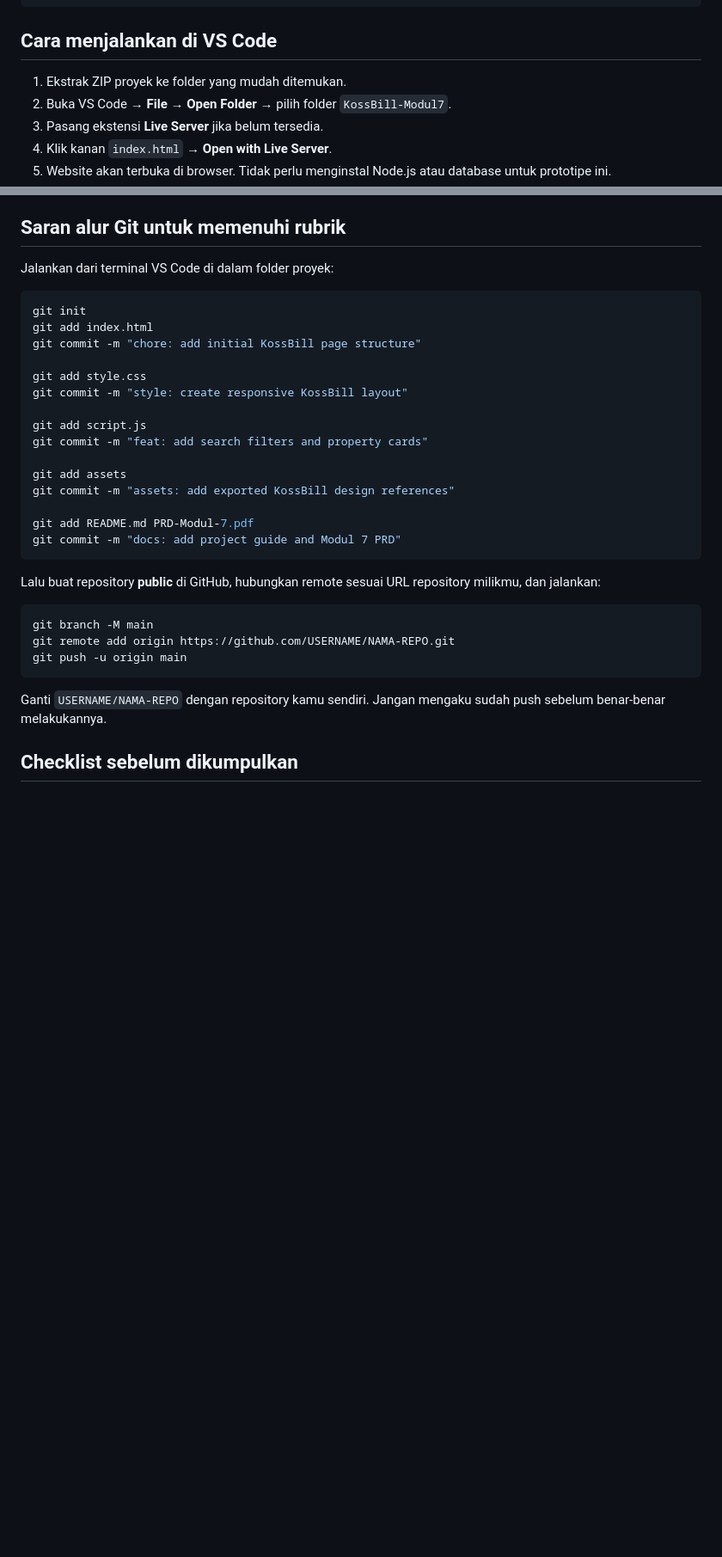
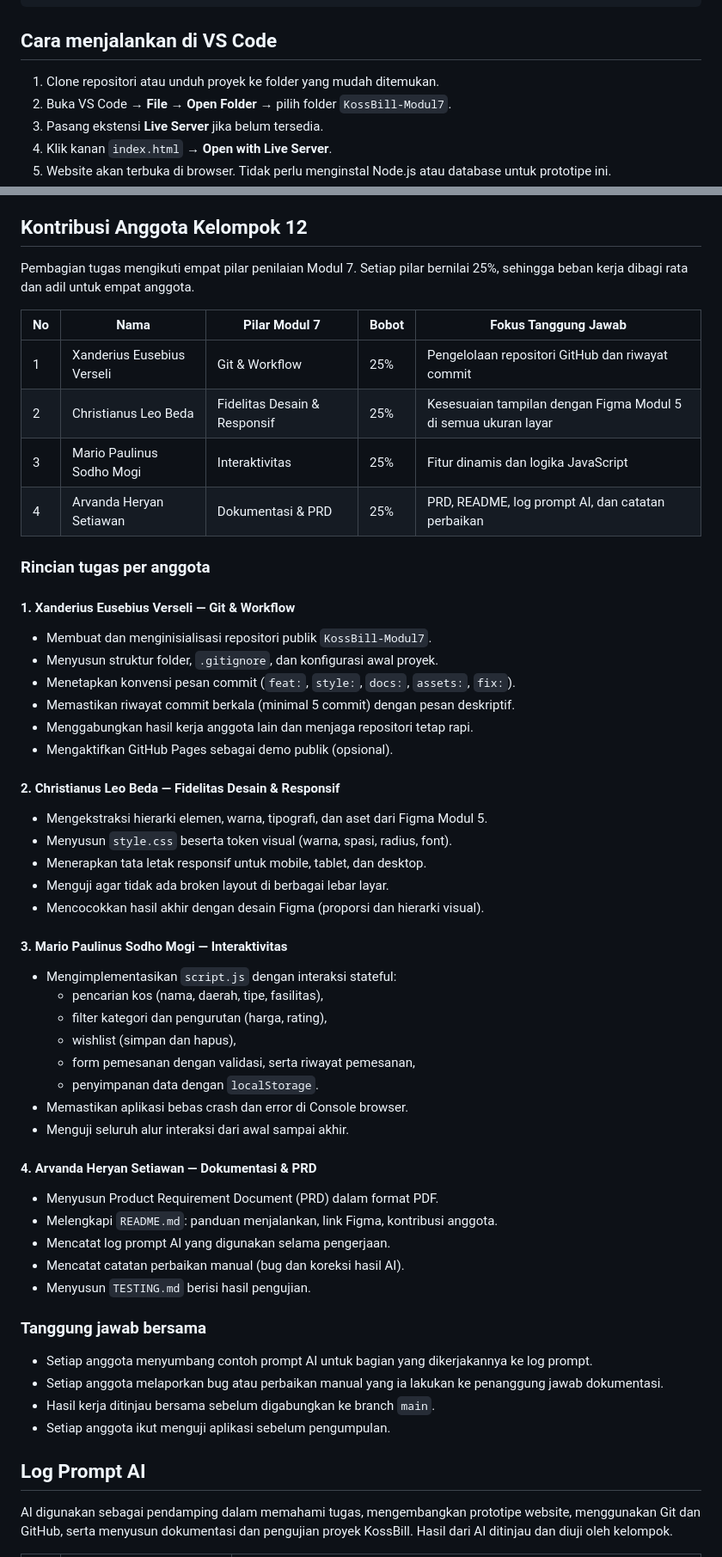
Before and after one commit to Xanderius01/KossBill-Modul7, a Markdown page: README.md, 2 parts joined by grey strips. Shown at 86% size. Rendered like a GitHub page; blank space fills up the shorter version.

Commit message:
docs: add contributions, AI prompt log, and manual fix notes to README

````diff
--- a/README.md
+++ b/README.md
@@ -26,7 +26,7 @@ KossBill-Modul7/
 
 ## Cara menjalankan di VS Code
 
-1. Ekstrak ZIP proyek ke folder yang mudah ditemukan.
+1. Clone repositori atau unduh proyek ke folder yang mudah ditemukan.
 2. Buka VS Code → **File → Open Folder** → pilih folder `KossBill-Modul7`.
 3. Pasang ekstensi **Live Server** jika belum tersedia.
 4. Klik kanan `index.html` → **Open with Live Server**.
@@ -57,37 +57,58 @@ Ini adalah **prototipe front-end untuk tugas**, bukan layanan kos sungguhan. Tid
 - Implementasi ini mengacu pada ekspor desain Figma yang disediakan. Karena desain sumber berupa tangkapan layar dan SVG, beberapa elemen disusun ulang sebagai komponen HTML responsif dan interaktif.
 - Rubrik Modul 7 yang dibagikan: repositori GitHub publik, commit deskriptif, kesesuaian visual dan responsivitas, minimal dua interaksi dinamis, serta dokumentasi/PRD.
 
-## Saran alur Git untuk memenuhi rubrik
+## Kontribusi Anggota Kelompok 12
 
-Jalankan dari terminal VS Code di dalam folder proyek:
+Pembagian tugas mengikuti empat pilar penilaian Modul 7. Setiap pilar bernilai 25%, sehingga beban kerja dibagi rata dan adil untuk empat anggota.
 
-```bash
-git init
-git add index.html
-git commit -m "chore: add initial KossBill page structure"
+| No | Nama | Pilar Modul 7 | Bobot | Fokus Tanggung Jawab |
+|----|------|---------------|-------|----------------------|
+| 1 | Xanderius Eusebius Verseli | Git & Workflow | 25% | Pengelolaan repositori GitHub dan riwayat commit |
+| 2 | Christianus Leo Beda | Fidelitas Desain & Responsif | 25% | Kesesuaian tampilan dengan Figma Modul 5 di semua ukuran layar |
+| 3 | Mario Paulinus Sodho Mogi | Interaktivitas | 25% | Fitur dinamis dan logika JavaScript |
+| 4 | Arvanda Heryan Setiawan | Dokumentasi & PRD | 25% | PRD, README, log prompt AI, dan catatan perbaikan |
 
-git add style.css
-git commit -m "style: create responsive KossBill layout"
+### Rincian tugas per anggota
 
-git add script.js
-git commit -m "feat: add search filters and property cards"
+#### 1. Xanderius Eusebius Verseli — Git & Workflow
+- Membuat dan menginisialisasi repositori publik `KossBill-Modul7`.
+- Menyusun struktur folder, `.gitignore`, dan konfigurasi awal proyek.
+- Menetapkan konvensi pesan commit (`feat:`, `style:`, `docs:`, `assets:`, `fix:`).
+- Memastikan riwayat commit berkala (minimal 5 commit) dengan pesan deskriptif.
+- Menggabungkan hasil kerja anggota lain dan menjaga repositori tetap rapi.
+- Mengaktifkan GitHub Pages sebagai demo publik (opsional).
 
-git add assets
-git commit -m "assets: add exported KossBill design references"
+#### 2. Christianus Leo Beda — Fidelitas Desain & Responsif
+- Mengekstraksi hierarki elemen, warna, tipografi, dan aset dari Figma Modul 5.
+- Menyusun `style.css` beserta token visual (warna, spasi, radius, font).
+- Menerapkan tata letak responsif untuk mobile, tablet, dan desktop.
+- Menguji agar tidak ada broken layout di berbagai lebar layar.
+- Mencocokkan hasil akhir dengan desain Figma (proporsi dan hierarki visual).
 
-git add README.md PRD-Modul-7.pdf
-git commit -m "docs: add project guide and Modul 7 PRD"
-```
+#### 3. Mario Paulinus Sodho Mogi — Interaktivitas
+- Mengimplementasikan `script.js` dengan interaksi stateful:
+  - pencarian kos (nama, daerah, tipe, fasilitas),
+  - filter kategori dan pengurutan (harga, rating),
+  - wishlist (simpan dan hapus),
+  - form pemesanan dengan validasi, serta riwayat pemesanan,
+  - penyimpanan data dengan `localStorage`.
+- Memastikan aplikasi bebas crash dan error di Console browser.
+- Menguji seluruh alur interaksi dari awal sampai akhir.
 
-Lalu buat repository **public** di GitHub, hubungkan remote sesuai URL repository milikmu, dan jalankan:
+#### 4. Arvanda Heryan Setiawan — Dokumentasi & PRD
+- Menyusun Product Requirement Document (PRD) dalam format PDF.
+- Melengkapi `README.md`: panduan menjalankan, link Figma, kontribusi anggota.
+- Mencatat log prompt AI yang digunakan selama pengerjaan.
+- Mencatat catatan perbaikan manual (bug dan koreksi hasil AI).
+- Menyusun `TESTING.md` berisi hasil pengujian.
 
-```bash
-git branch -M main
-git remote add origin https://github.com/USERNAME/NAMA-REPO.git
-git push -u origin main
-```
+### Tanggung jawab bersama
+- Setiap anggota menyumbang contoh prompt AI untuk bagian yang dikerjakannya ke log prompt.
+- Setiap anggota melaporkan bug atau perbaikan manual yang ia lakukan ke penanggung jawab dokumentasi.
+- Hasil kerja ditinjau bersama sebelum digabungkan ke branch `main`.
+- Setiap anggota ikut menguji aplikasi sebelum pengumpulan.
 
-Ganti `USERNAME/NAMA-REPO` dengan repository kamu sendiri. Jangan mengaku sudah push sebelum benar-benar melakukannya.
+## Log Prompt AI
 
-## Checklist sebelum dikumpulkan
+AI digunakan sebagai pendamping dalam memahami tugas, mengembangkan prototipe website, menggunakan Git dan GitHub, serta menyusun dokumentasi dan pengujian proyek KossBill. Hasil dari AI ditinjau dan diuji oleh kelompok.
 
````
Also changed, not shown: other parts of README.md (+22 -8 lines).
